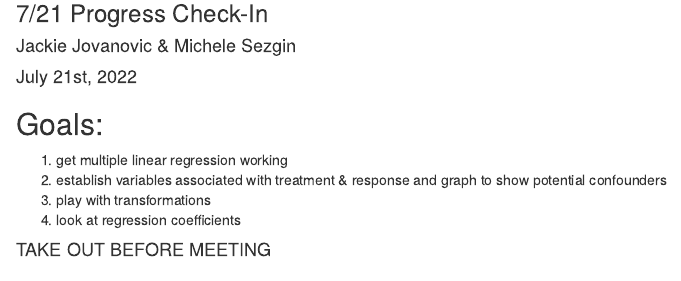
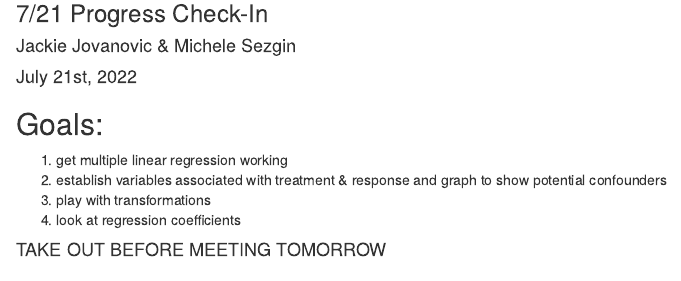
Before and after one commit to m-sezgin/CMSAC-OHL-COVID-Impact, an R Markdown document (meeting4prep.Rmd): the page in a window 1100 px wide, from 120 px down. Rendered offline with R 4.5, knitr and Pandoc, with nearby package versions; some code elsewhere in the file could not run offline.

```diff
--- a/meeting4prep.Rmd
+++ b/meeting4prep.Rmd
@@ -18,7 +18,7 @@
 1. play with transformations
 1. look at regression coefficients
 
-#### TAKE OUT BEFORE MEETING
+#### TAKE OUT BEFORE MEETING TOMORROW
 
 ## Introduction
 purpose:
```
